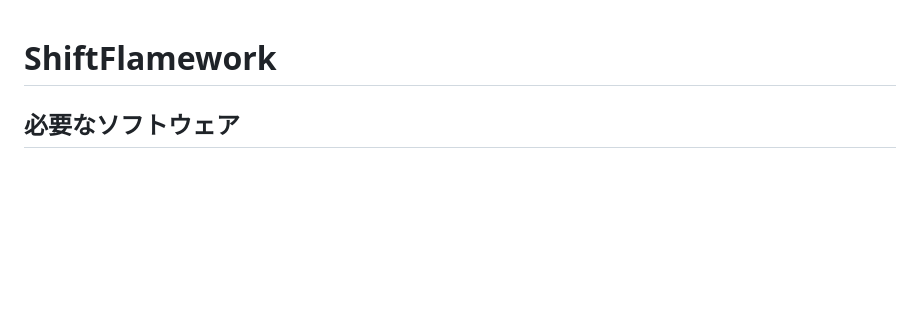
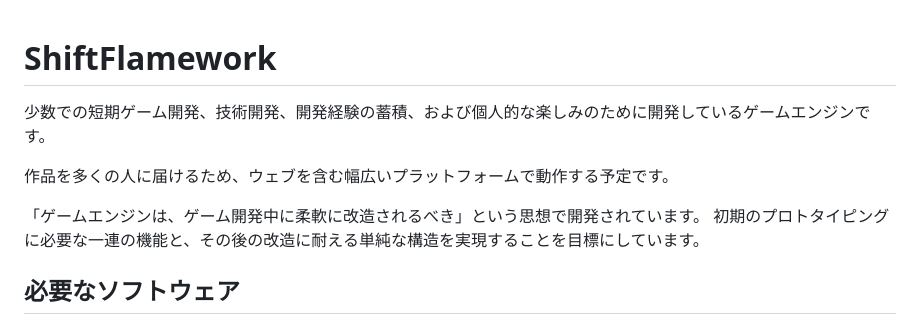
Before and after one commit to uuwee/ShiftFlamework, a Markdown page: README.md, the part around the change. Rendered like a GitHub page; blank space fills up the shorter version.

Commit message:
READMEに追記 (#49)

```diff
--- a/README.md
+++ b/README.md
@@ -1,4 +1,11 @@
 # ShiftFlamework
+少数での短期ゲーム開発、技術開発、開発経験の蓄積、および個人的な楽しみのために開発しているゲームエンジンです。
+
+作品を多くの人に届けるため、ウェブを含む幅広いプラットフォームで動作する予定です。
+
+「ゲームエンジンは、ゲーム開発中に柔軟に改造されるべき」という思想で開発されています。
+初期のプロトタイピングに必要な一連の機能と、その後の改造に耐える単純な構造を実現することを目標にしています。
+
 ## 必要なソフトウェア
 - git
 - google depot tools
```
